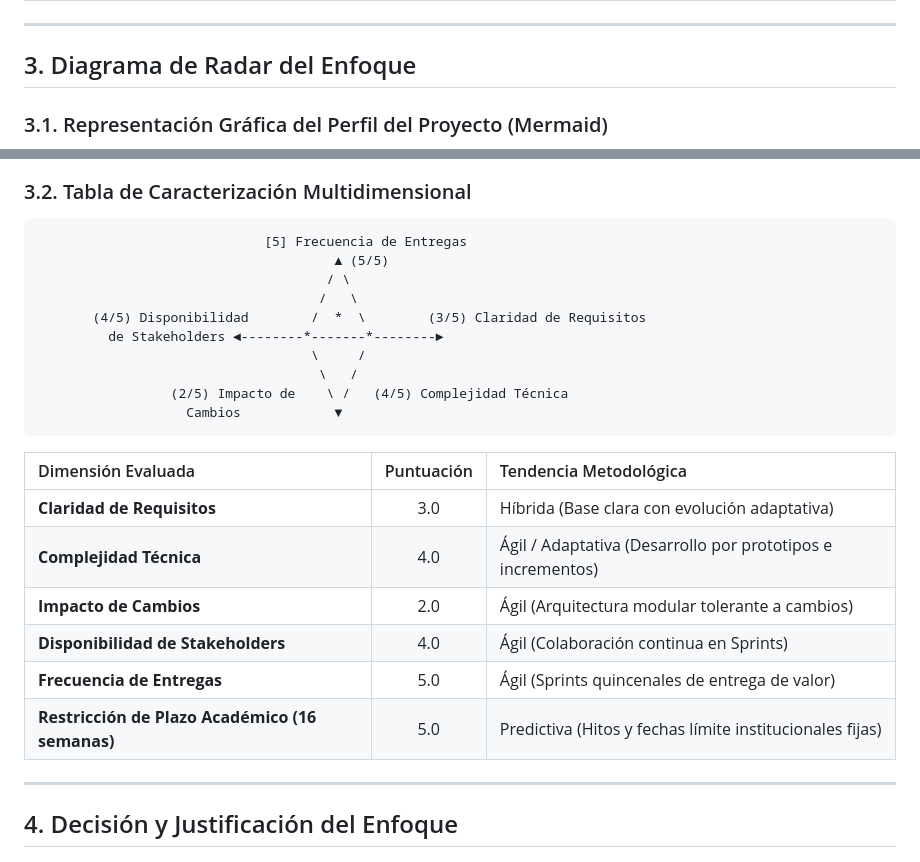
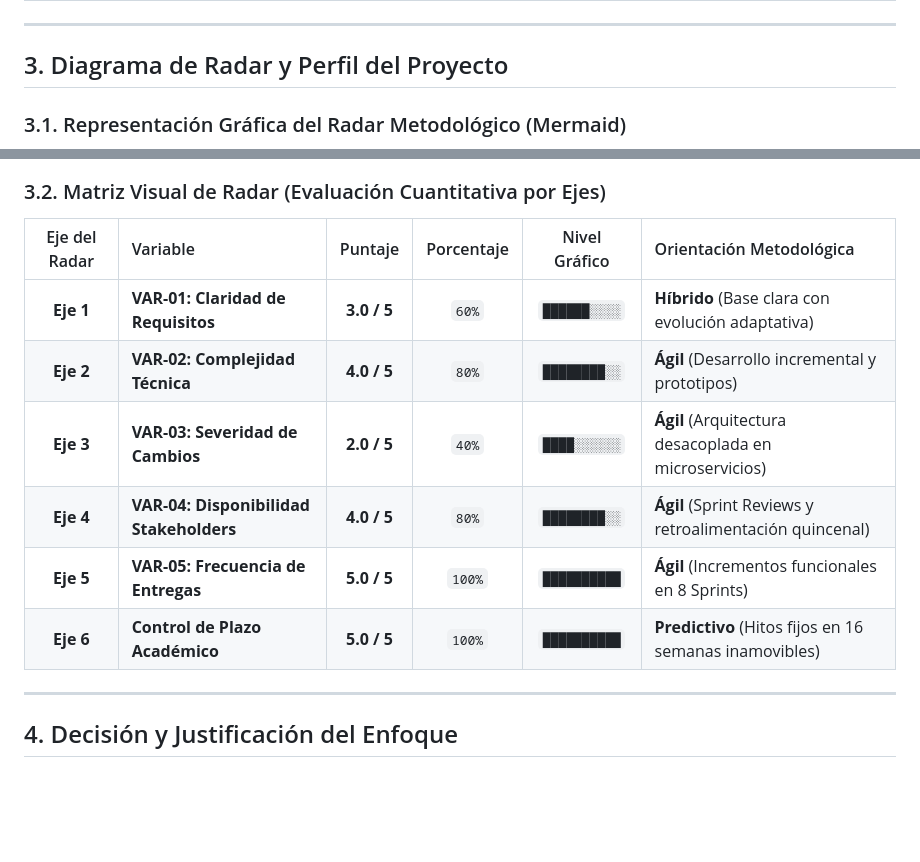
Before and after one commit to MartinezJhef/EcoLogistica-Lima, a Markdown page: docs/01 Inicio/01. Selección del enfoque del proyecto V_1_0_0.md, 2 parts joined by grey strips. Rendered like a GitHub page; blank space fills up the shorter version.

Commit message:
style(docs): mejorar diagrama visual y matriz de radar del enfoque V_1.0.0

````diff
--- a/docs/01 Inicio/01. Selección del enfoque del proyecto V_1_0_0.md
+++ b/docs/01 Inicio/01. Selección del enfoque del proyecto V_1_0_0.md
@@ -30,8 +30,8 @@ La selección del enfoque metodológico de gestión y desarrollo se fundamenta e
 
 ---
 
-## 3. Diagrama de Radar del Enfoque
+## 3. Diagrama de Radar y Perfil del Proyecto
 
-### 3.1. Representación Gráfica del Perfil del Proyecto (Mermaid)
+### 3.1. Representación Gráfica del Radar Metodológico (Mermaid)
 
 ```mermaid
@@ -47,28 +57,15 @@ quadrantChart
 ```
 
-### 3.2. Tabla de Caracterización Multidimensional
+### 3.2. Matriz Visual de Radar (Evaluación Cuantitativa por Ejes)
 
-```
-                             [5] Frecuencia de Entregas
-                                      ▲ (5/5)
-                                     / \
-                                    /   \
-       (4/5) Disponibilidad        /  *  \        (3/5) Claridad de Requisitos
-         de Stakeholders ◄--------*-------*--------►
-                                   \     /
-                                    \   /
-                 (2/5) Impacto de    \ /   (4/5) Complejidad Técnica
-                   Cambios            ▼
-```
-
-| Dimensión Evaluada | Puntuación | Tendencia Metodológica |
-| :--- | :---: | :--- |
-| **Claridad de Requisitos** | 3.0 | Híbrida (Base clara con evolución adaptativa) |
-| **Complejidad Técnica** | 4.0 | Ágil / Adaptativa (Desarrollo por prototipos e incrementos) |
-| **Impacto de Cambios** | 2.0 | Ágil (Arquitectura modular tolerante a cambios) |
-| **Disponibilidad de Stakeholders** | 4.0 | Ágil (Colaboración continua en Sprints) |
-| **Frecuencia de Entregas** | 5.0 | Ágil (Sprints quincenales de entrega de valor) |
-| **Restricción de Plazo Académico (16 semanas)** | 5.0 | Predictiva (Hitos y fechas límite institucionales fijas) |
+| Eje del Radar | Variable | Puntaje | Porcentaje | Nivel Gráfico | Orientación Metodológica |
+| :---: | :--- | :---: | :---: | :---: | :--- |
+| **Eje 1** | **VAR-01: Claridad de Requisitos** | **3.0 / 5** | `60%` | `██████░░░░` | **Híbrido** (Base clara con evolución adaptativa) |
+| **Eje 2** | **VAR-02: Complejidad Técnica** | **4.0 / 5** | `80%` | `████████░░` | **Ágil** (Desarrollo incremental y prototipos) |
+| **Eje 3** | **VAR-03: Severidad de Cambios** | **2.0 / 5** | `40%` | `████░░░░░░` | **Ágil** (Arquitectura desacoplada en microservicios) |
+| **Eje 4** | **VAR-04: Disponibilidad Stakeholders**| **4.0 / 5** | `80%` | `████████░░` | **Ágil** (Sprint Reviews y retroalimentación quincenal) |
+| **Eje 5** | **VAR-05: Frecuencia de Entregas** | **5.0 / 5** | `100%` | `██████████` | **Ágil** (Incrementos funcionales en 8 Sprints) |
+| **Eje 6** | **Control de Plazo Académico** | **5.0 / 5** | `100%` | `██████████` | **Predictivo** (Hitos fijos en 16 semanas inamovibles) |
 
 ---
 
````
Also changed, not shown: other parts of docs/01 Inicio/01. Selección del enfoque del proyecto V_1_0_0.md (+19 -9 lines).
